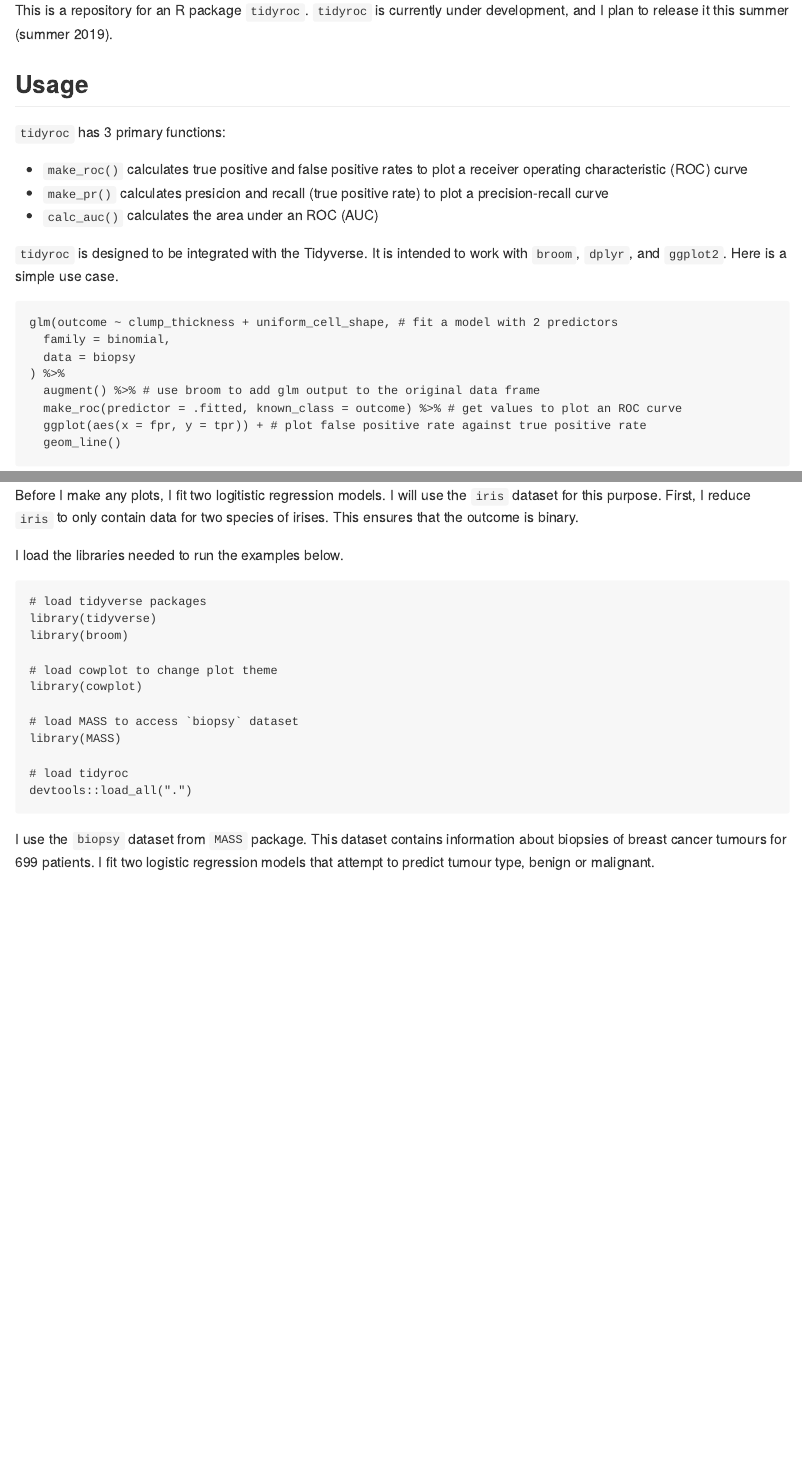
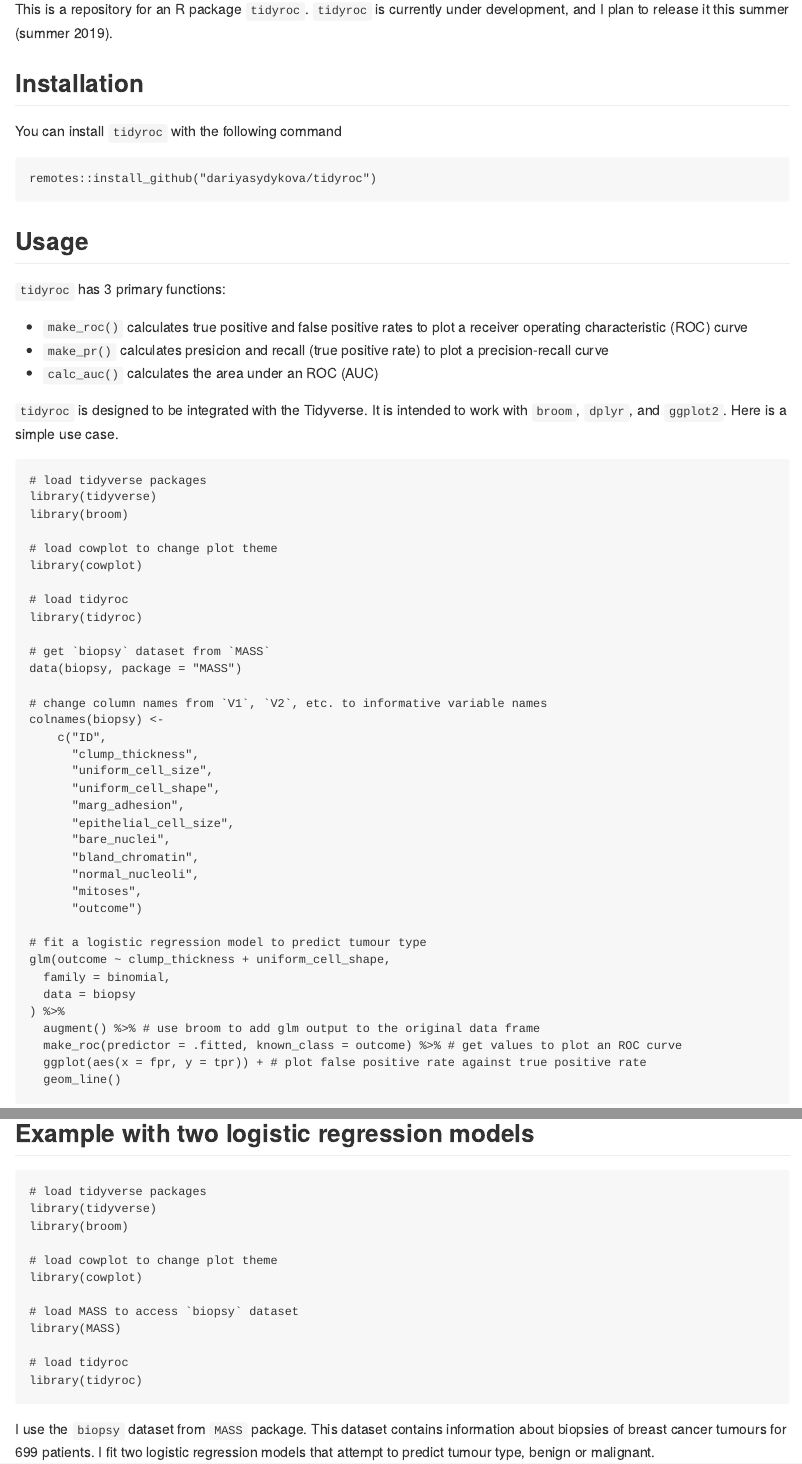
Before and after one commit to dariyasydykova/tidyroc, an R Markdown document (README.Rmd): the page in a window 1100 px wide, from 110 px down, and a second part further down, joined at a grey line. The pictures show the output file README.md that the author committed with the source, drawn offline in the style of GitHub.

Commit message:
Added installation guides and fixed simple case usage

````diff
--- a/README.Rmd
+++ b/README.Rmd
@@ -13,6 +13,13 @@ knitr::opts_chunk$set(
 
 This is a repository for an R package `tidyroc`. `tidyroc` is currently under development, and I plan to release it this summer (summer 2019).
 
+## Installation
+
+You can install `tidyroc` with the following command
+```{r, eval=FALSE}
+remotes::install_github("dariyasydykova/tidyroc")
+```
+
 ## Usage
 
 `tidyroc` has 3 primary functions:
@@ -22,8 +29,36 @@ This is a repository for an R package `tidyroc`. `tidyroc` is currently under de
 * `calc_auc()` calculates the area under an ROC (AUC)
 
 `tidyroc` is designed to be integrated with the Tidyverse. It is intended to work with `broom`, `dplyr`, and `ggplot2`. Here is a simple use case.
-```{r, eval = FALSE}
-glm(outcome ~ clump_thickness + uniform_cell_shape, # fit a model with 2 predictors
+```{r, message = FALSE}
+# load tidyverse packages
+library(tidyverse)
+library(broom)
+
+# load cowplot to change plot theme
+library(cowplot)
+
+# load tidyroc
+library(tidyroc)
+
+# get `biopsy` dataset from `MASS`
+data(biopsy, package = "MASS")
+
+# change column names from `V1`, `V2`, etc. to informative variable names
+colnames(biopsy) <-
+    c("ID",
+      "clump_thickness",
+      "uniform_cell_size",
+      "uniform_cell_shape",
+      "marg_adhesion",
+      "epithelial_cell_size",
+      "bare_nuclei",
+      "bland_chromatin",
+      "normal_nucleoli",
+      "mitoses",
+      "outcome")
+
+# fit a logistic regression model to predict tumour type
+glm(outcome ~ clump_thickness + uniform_cell_shape,
   family = binomial,
   data = biopsy
 ) %>%
@@ -34,11 +69,8 @@ glm(outcome ~ clump_thickness + uniform_cell_shape, # fit a model with 2 predict
 ```
 
 
-## Examples
+## Example with two logistic regression models
 
-Before I make any plots, I fit two logitistic regression models. I will use the `iris` dataset for this purpose. First, I reduce `iris` to only contain data for two species of irises. This ensures that the outcome is binary.
-
-I load the libraries needed to run the examples below.
 ```{r, message = FALSE}
 # load tidyverse packages
 library(tidyverse)
@@ -51,7 +83,7 @@ library(cowplot)
 library(MASS)
 
 # load tidyroc
-devtools::load_all(".")
+library(tidyroc)
 ```
 
 I use the `biopsy` dataset from `MASS` package. This dataset contains information about biopsies of breast cancer tumours for 699 patients. I fit two logistic regression models that attempt to predict tumour type, benign or malignant.
````
Also changed, not shown: README.md, README.Rmd (11 more changed lines).
